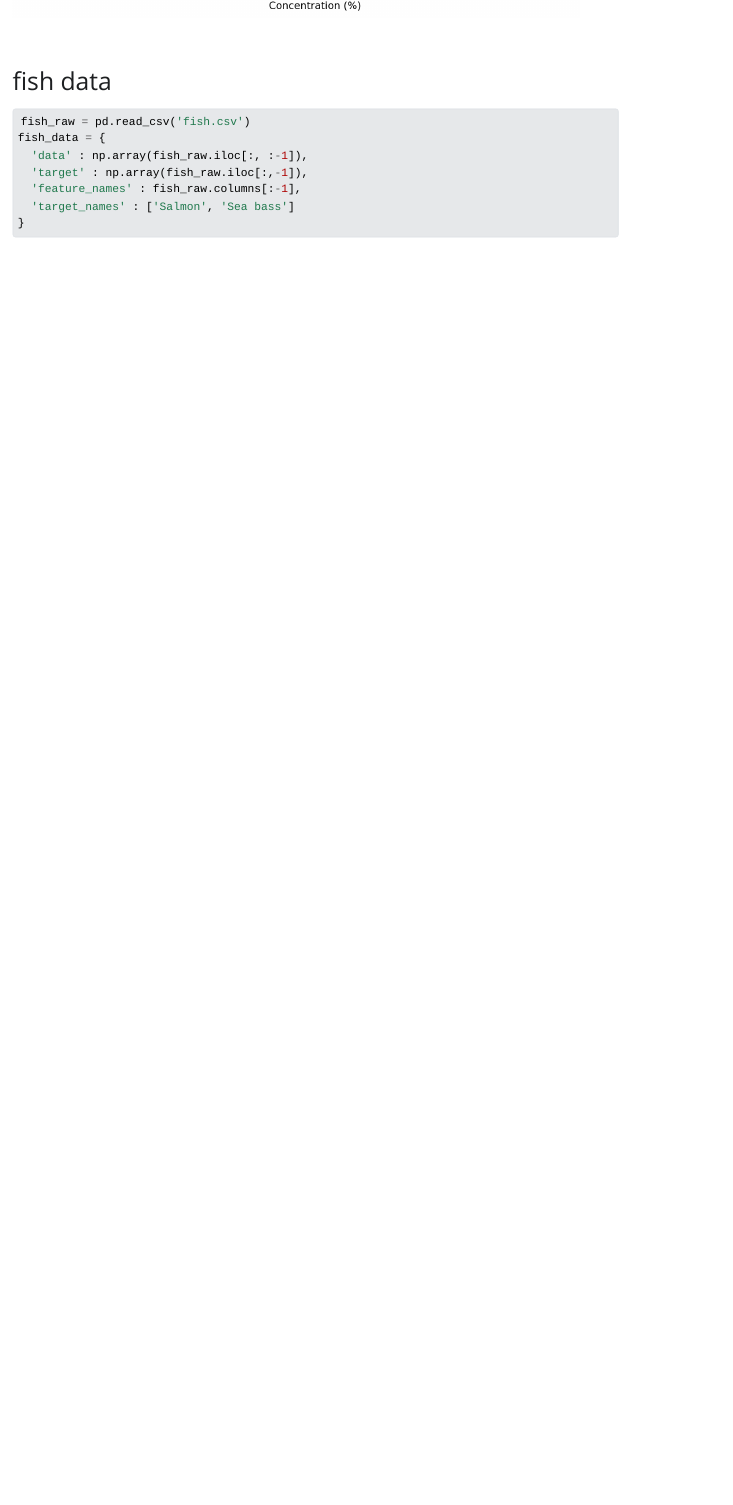
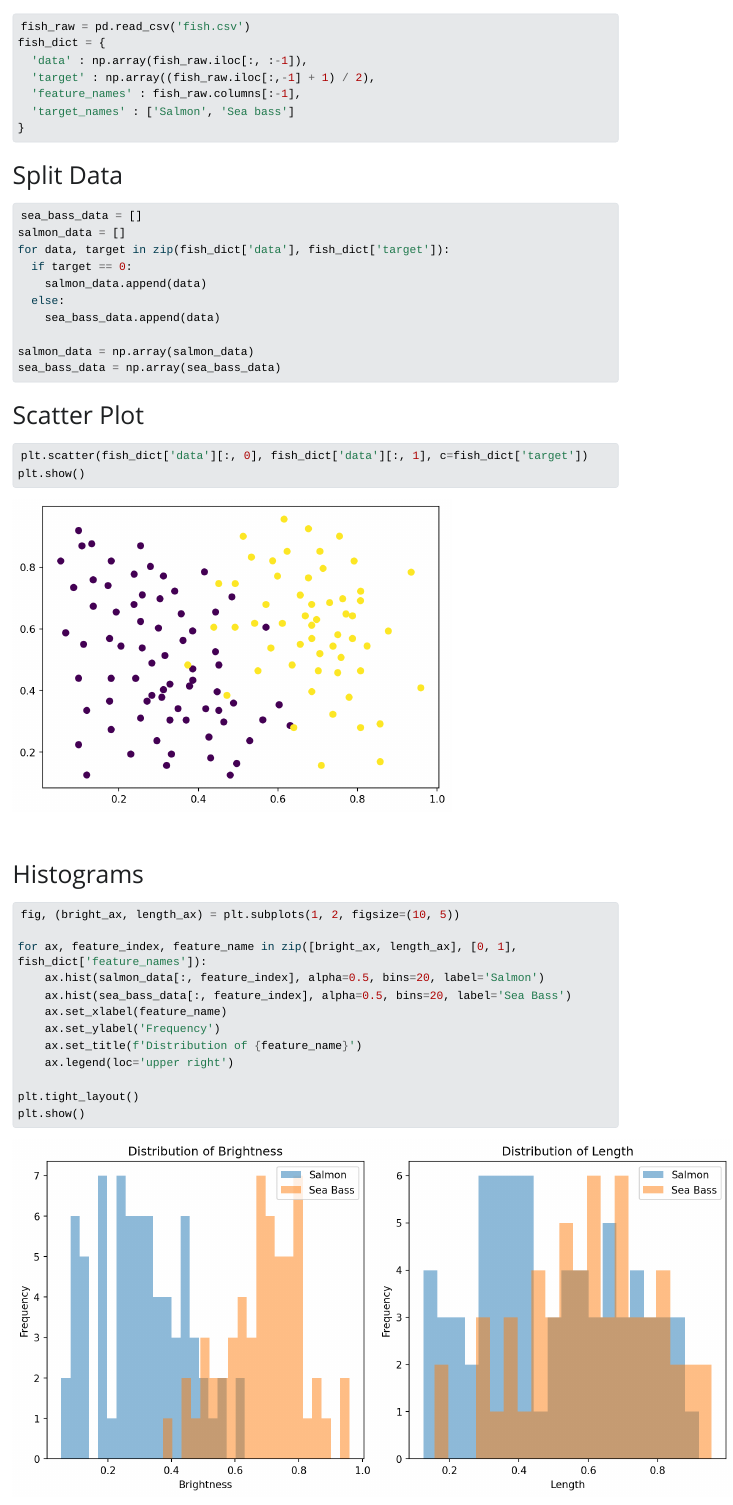
Before and after one commit to JonasKleinebecker/ml_fish, a Quarto document (fish.qmd): the page in a window 1100 px wide, from 2070 px down before the commit and from 2190 px down after it, so that both start at the same text. The pictures show the output file fish.html that the author committed with the source, opened offline; Quarto's library style sheets are replaced by a plain one without menus; long lines of code are wrapped.

Commit message:
Adds graphing of fish data

````diff
--- a/fish.qmd
+++ b/fish.qmd
@@ -42,13 +42,48 @@ ax.set_ylabel('Absorption (%)')
 plt.show()
 ```
 
-# fish data
+# Fish Dict Construction
 ```{python}
 fish_raw = pd.read_csv('fish.csv')
-fish_data = {
+fish_dict = {
   'data' : np.array(fish_raw.iloc[:, :-1]),
-  'target' : np.array(fish_raw.iloc[:,-1]),
+  'target' : np.array((fish_raw.iloc[:,-1] + 1) / 2),
   'feature_names' : fish_raw.columns[:-1],
   'target_names' : ['Salmon', 'Sea bass']
 }
 ```
+# Split Data
+```{python}
+sea_bass_data = []
+salmon_data = []
+for data, target in zip(fish_dict['data'], fish_dict['target']):
+  if target == 0:
+    salmon_data.append(data)
+  else:
+    sea_bass_data.append(data)
+
+salmon_data = np.array(salmon_data)
+sea_bass_data = np.array(sea_bass_data)
+```
+# Scatter Plot
+```{python}
+plt.scatter(fish_dict['data'][:, 0], fish_dict['data'][:, 1], c=fish_dict['target'])
+plt.show()
+```
+# Histograms
+```{python}
+fig, (bright_ax, length_ax) = plt.subplots(1, 2, figsize=(10, 5))
+
+for ax, feature_index, feature_name in zip([bright_ax, length_ax], [0, 1], fish_dict['feature_names']):
+    ax.hist(salmon_data[:, feature_index], alpha=0.5, bins=20, label='Salmon')
+    ax.hist(sea_bass_data[:, feature_index], alpha=0.5, bins=20, label='Sea Bass')
+    ax.set_xlabel(feature_name)
+    ax.set_ylabel('Frequency')
+    ax.set_title(f'Distribution of {feature_name}')
+    ax.legend(loc='upper right')
+
+plt.tight_layout()
+plt.show()
+```
+# Boxplots
+```{python}
````
Also changed, not shown: fish.html, fish_files/figure-html/cell-3-output-1.png, fish_files/figure-html/cell-4-output-1.png, fish_files/figure-html/cell-6-output-1.png (added), fish_files/figure-html/cell-6-output-2.png (added), fish_files/figure-html/cell-7-output-1.png (added), fish_files/figure-html/cell-7-output-2.png (added), fish_files/figure-html/cell-8-output-1.png (added), fish_files/figure-html/cell-8-output-2.png (added), fish_files/figure-html/cell-9-output-1.png (added), fish_files/figure-html/cell-9-output-2.png (added), fish.qmd (9 more changed lines).
